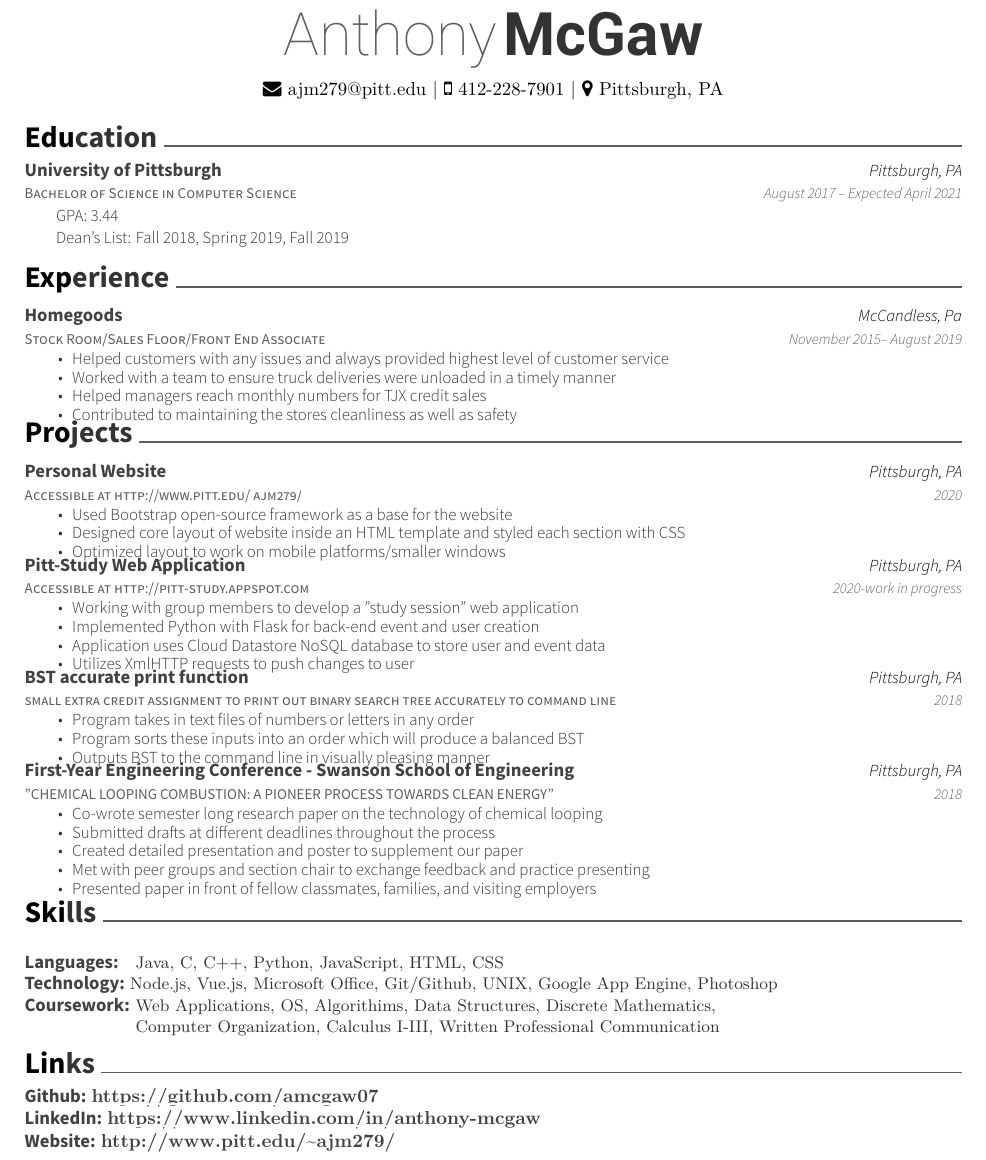
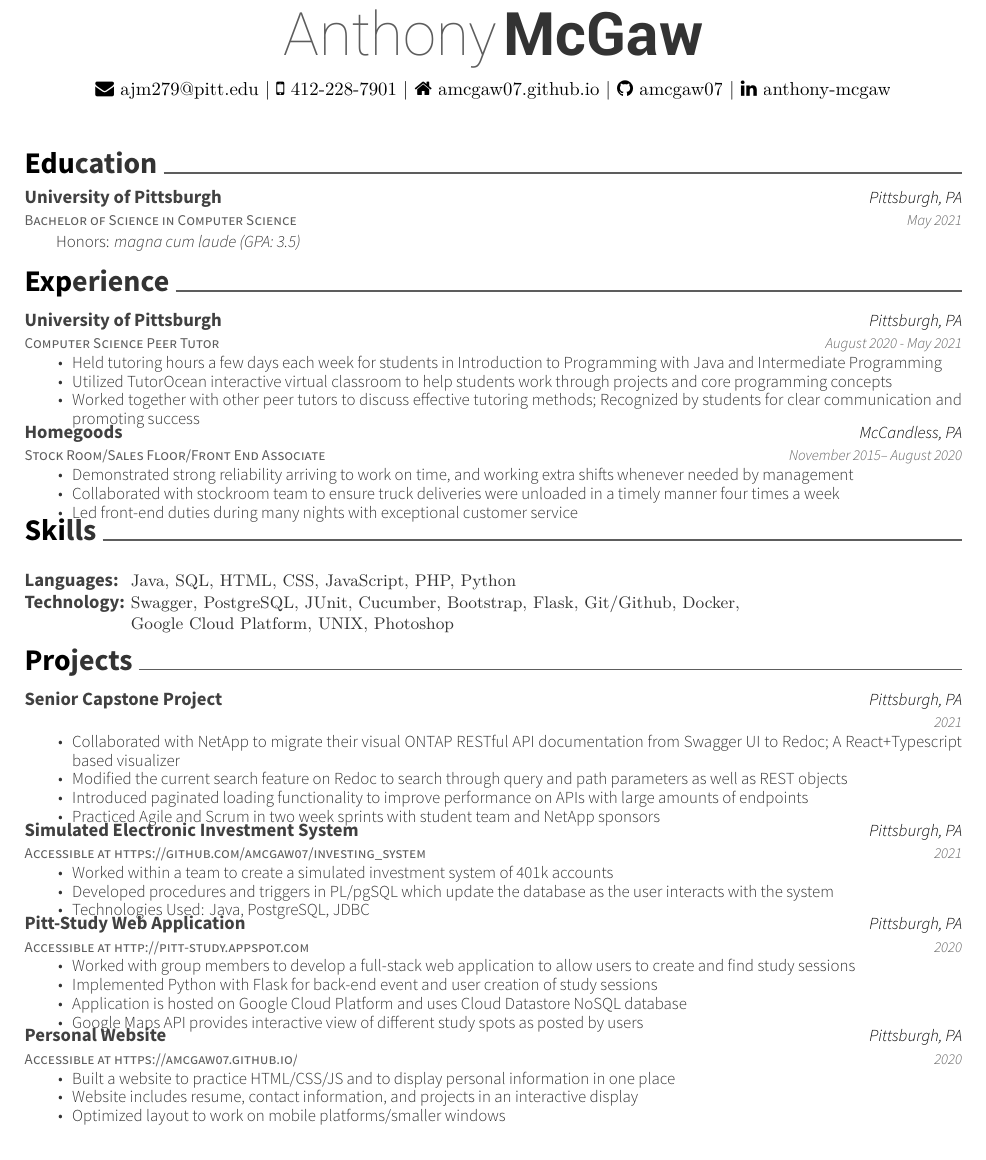
Before and after one commit to amcgaw07/resume, a LaTeX CV (resume.tex): part of the page, cut so that both start at the same text. Compiled offline with XeLaTeX.

Commit message:
updated to current resume version

```diff
--- a/resume.tex
+++ b/resume.tex
@@ -49,21 +49,20 @@
 \begin{center}
 	\headerfirstnamestyle{Anthony} \headerlastnamestyle{McGaw} \\
 	\vspace{2mm}
-	{\faEnvelope\ ajm279@pitt.edu} | {\faMobile\ 412-228-7901} | {\faMapMarker\ Pittsburgh, PA}% | %{\faLink\ website@website.com}
+    	{\faEnvelope\ ajm279@pitt.edu} | {\faMobile\ 412-228-7901} | {\faHome\ \href{https://amcgaw07.github.io/}{amcgaw07.github.io}} | {\faGithub\ \href{https://github.com/amcgaw07}{amcgaw07}} | {\faLinkedin\ \href{https://www.linkedin.com/in/anthony-mcgaw}{anthony-mcgaw}}
 \end{center}
 %%%%%%%%%%%%%%%%%%%%%%%%%%%%%%%%%%%%%%
 %     Education
 %%%%%%%%%%%%%%%%%%%%%%%%%%%%%%%%%%%%%%
-
+\vspace{5mm}
 \cvsection{Education}
 \begin{cventries}
 	\cventry
 	{Bachelor of Science in Computer Science}
 	{University of Pittsburgh}
 	{Pittsburgh, PA}
-	{August 2017 – Expected April 2021}
-	{GPA: 3.44 \newline
-	Dean's List: Fall 2018, Spring 2019, Fall 2019}
+	{May 2021}
+	{Honors: \textit{magna cum laude (GPA: 3.5)}}
 
 
 \end{cventries}
@@ -75,51 +74,107 @@
 \cvsection{Experience}
 \begin{cventries}
 	\cventry
+	{Computer Science Peer Tutor}
+	{University of Pittsburgh}
+	{Pittsburgh, PA}
+	{August 2020 - May 2021}
+	{\begin{cvitems}
+		\item {Held tutoring hours a few days each week for students in Introduction to Programming with Java and Intermediate Programming}
+		\item {Utilized TutorOcean interactive virtual classroom to help students work through projects and core programming concepts}
+		\item {Worked together with other peer tutors to discuss effective tutoring methods; Recognized by students for clear communication and promoting success}
+		\end{cvitems}}
+	\cventry
 	{Stock Room/Sales Floor/Front End Associate}
 	{Homegoods}
-	{McCandless, Pa}
-	{November 2015– August 2019}
+	{McCandless, PA}
+	{November 2015– August 2020}
 	{\begin{cvitems}
-		\item {Helped customers with any issues and always provided highest level of customer service }
-		\item {Worked with a team to ensure truck deliveries were unloaded in a timely manner}
-		\item {Helped managers reach monthly numbers for TJX credit sales }
-		\item {Contributed to maintaining the stores cleanliness as well as safety}
+		\item {Demonstrated strong reliability arriving to work on time, and working extra shifts whenever needed by management}
+		\item {Collaborated with stockroom team to ensure truck deliveries were unloaded in a timely manner four times a week }
+		\item {Led front-end duties during many nights with exceptional customer service}
 		\end{cvitems}}
 \end{cventries}
 \vspace{-4mm}
+\cvsection{Skills}
+\begin{cventries}
+	\cventry
+	{}
+	{\def\arraystretch{1.15}{\begin{tabular}{ l l }
+		Languages:  & {\skill{ Java, SQL, HTML, CSS, JavaScript, PHP, Python}} \\
+		Technology:  & {\skill{ Swagger, PostgreSQL, JUnit, Cucumber, Bootstrap, Flask, Git/Github, Docker, }} \\ &{\skill{ Google Cloud Platform, UNIX, Photoshop}} \\
+		%Coursework:  & {\skill{ Intro to Data Science, Intro to Cloud Computing, Software Q/A, OS, Web Applications, }} \\
+		 		    %& {\skill{ Algorithms,  Data Structures,  Discrete Mathematics, Computer Organization}} \\
+		\end{tabular}}}
+	{}
+	{}
+	{}
+\end{cventries}
+
+\vspace{-11mm}
 \cvsection{Projects}
 \begin{cventries}
+\cventry
+	{}
+	{Senior Capstone Project}
+	{Pittsburgh, PA}
+	{2021}
+	{\begin{cvitems}
+		\item {Collaborated with NetApp to migrate their visual ONTAP RESTful API documentation from Swagger UI to Redoc; A React+Typescript based visualizer}
+		\item {Modified the current search feature on Redoc to search through query and path parameters as well as REST objects}
+		\item {Introduced paginated loading functionality to improve performance on APIs with large amounts of endpoints}
+		\item {Practiced Agile and Scrum in two week sprints with student team and NetApp sponsors }
+		\end{cvitems}}
 	\cventry
-	{Accessible at \href{http://www.pitt.edu/~ajm279/} {http://www.pitt.edu/~ajm279/}}
-	{Personal Website}
+	{Accessible at \href{https://github.com/amcgaw07/investing_system} {https://github.com/amcgaw07/investing\_system}}
+	{Simulated Electronic Investment System}
 	{Pittsburgh, PA}
-	{2020}
+	{2021}
 	{\begin{cvitems}
-		\item {Used Bootstrap open-source framework as a base for the website}
-		\item {Designed core layout of website inside an HTML template and styled each section with CSS}
-		\item {Optimized layout to work on mobile platforms/smaller windows}
+		\item {Worked within a team to create a simulated investment system of 401k accounts}
+		\item {Developed procedures and triggers in PL/pgSQL which update the database as the user interacts with the system}
+		\item {Technologies Used: Java, PostgreSQL, JDBC}
 		\end{cvitems}}
 	\cventry
 	{Accessible at \href{http://pitt-study.appspot.com} {http://pitt-study.appspot.com}}
 	{Pitt-Study Web Application}
 	{Pittsburgh, PA}
-	{2020-work in progress}
+	{2020}
 	{\begin{cvitems}
-		\item {Working with group members to develop a "study session" web application}
-		\item {Implemented Python with Flask for back-end event and user creation}
-		\item {Application uses Cloud Datastore NoSQL database to store user and event data}
-		\item {Utilizes XmlHTTP requests to push changes to user }
+		\item {Worked with group members to develop a full-stack web application to allow users to create and find study sessions}
+		\item {Implemented Python with Flask for back-end event and user creation of study sessions}
+		\item {Application is hosted on Google Cloud Platform and uses Cloud Datastore NoSQL database}
+		\item {Google Maps API provides interactive view of different study spots as posted by users}
 		\end{cvitems}}
+	%{Accessible at \href{https://github.com/amcgaw07/DSToolbox} {https://github.com/amcgaw07/DSToolbox}}
+	%{Data Science Toolbox}
+	%{Pittsburgh, PA}
+	%{2020}
+	%{\begin{cvitems}
+	%	\item {Developed a functional docker-compose project to combine different data science tools into one package}
+	%	\item {Created separate containers for each data science application}
+	%	\item {Designed a front-end interface which runs on Flask in another separate container}
+	%	\end{cvitems}}
 	\cventry
-	{small extra credit assignment to print out binary search tree accurately to command line}
-	{BST accurate print function }
+	{Accessible at \href{https://amcgaw07.github.io/} {https://amcgaw07.github.io/}}
+	{Personal Website}
 	{Pittsburgh, PA}
-	{2018}
+	{2020}
 	{\begin{cvitems}
-		\item {Program takes in text files of numbers or letters in any order}
-		\item {Program sorts these inputs into an order which will produce a balanced BST }
-		\item {Outputs BST to the command line in visually pleasing manner}
+		\item {Built a website to practice HTML/CSS/JS and to display personal information in one place}
+		\item {Website includes resume, contact information, and projects in an interactive display}
+		\item {Optimized layout to work on mobile platforms/smaller windows}
 		\end{cvitems}}
+
+	%\cventry
+	%{small extra credit assignment to print out binary search tree accurately to command line}
+	%{BST accurate print function }
+	%{Pittsburgh, PA}
+	%{2018}
+	%{\begin{cvitems}
+		%\item {Program takes in text files of numbers or letters in any order}
+		%\item {Program sorts these inputs into an order which will produce a balanced BST }
+		%\item {Outputs BST to the command line in visually pleasing manner}%
+		%\end{cvitems}}
 	%\cventry
 	%{java code emulating function of RISCV architecture}
 	%{java-assembler}
@@ -130,49 +185,48 @@
 	%	\item {Utilizes bit shifting and logic functions to isolate bit sections}
 	%	\item {Splits pseudo MAL instructions into the appropriate TAL instruction set}
 	%	\end{cvitems}}
-	\cventry
-	{"CHEMICAL LOOPING COMBUSTION: A PIONEER PROCESS TOWARDS CLEAN ENERGY"}
-	{First-Year Engineering Conference - Swanson School of Engineering}
-	{Pittsburgh, PA}
-	{2018}
-	{\begin{cvitems}
-		\item {Co-wrote semester long research paper on the technology of chemical looping}
-		\item {Submitted drafts at different deadlines throughout the process}
-		\item {Created detailed presentation and poster to supplement our paper}
-		\item {Met with peer groups and section chair to exchange feedback and practice presenting }
-		\item {Presented paper in front of fellow classmates, families, and visiting employers }
-		\end{cvitems}}
+	%
+    %	\cventry
+	%{"CHEMICAL LOOPING COMBUSTION: A PIONEER PROCESS TOWARDS CLEAN ENERGY"}
+	%{First-Year Engineering Conference - Swanson School of Engineering}
+	%{Pittsburgh, PA}
+	%{2018}
+	%{\begin{cvitems}
+	%	\item {Semester long technical research paper}
+	%	\item {Submitted drafts at different deadlines throughout the process}
+	%	\item {Created detailed presentation and poster to supplement our paper}
+	%	\item {Met with peer groups and section chair to exchange feedback and practice presenting }
+	%	\item {Presented paper in front of fellow classmates, families, and visiting employers }
+	%	\end{cvitems}}
 
-	\vspace{-3mm}
 \end{cventries}
-\cvsection{Skills}
-\begin{cventries}
-	\cventry
-	{}
-	{\def\arraystretch{1.15}{\begin{tabular}{ l l }
-		Languages:  & {\skill{ Java, C, C++, Python, JavaScript, HTML, CSS}} \\
-		Technology:  & {\skill{Node.js, Vue.js, Microsoft Office, Git/Github, UNIX, Google App Engine, Photoshop}} \\
-		Coursework:  & {\skill{ Web Applications, OS, Algorithims, Data Structures, Discrete Mathematics,}} \\
-		 		    & {\skill{    Computer Organization, Calculus I-III, Written Professional Communication}} \\
-		\end{tabular}}}
-	{}
-	{}
-	{}
-\end{cventries}
+%\cvsection{Skills}
+%\begin{cventries}
+%	\cventry
+%	{}
+%	{\def\arraystretch{1.15}{\begin{tabular}{ l l }
+%		Languages:  & {\skill{ Java, HTML, CSS, JavaScript, PHP, Python,  C, C++,  MATLAB}} \\
+%		Technology:  & {\skill{ JUnit, Cucumber, Bootstrap, Flask, Git/Github, Docker, Google Cloud Platform, UNIX, Photoshop}} \\
+%		Coursework:  & {\skill{ Intro to Data Science, Intro to Cloud Computing, Software Q/A, OS, Web Applications, }} \\
+%		 		    & {\skill{ Algorithims,  Data Structures,  Discrete Mathematics, Computer Organization, Calculus I-III}} \\
+%		\end{tabular}}}
+%	{}
+%	{}
+%	{}
+%\end{cventries}
 
-\vspace{-11mm}
-\cvsection{Links}
-\begin{cventries}
-	\cventry
-	{}
-	{\def\arraystretch{1.20}{\begin{tabular}{ l l }
-		Github:		\href{https://github.com/amcgaw07}{\bf 	https://github.com/amcgaw07} \\
-		LinkedIn:	\href{https://www.linkedin.com/in/anthony-mcgaw/}{\bf https://www.linkedin.com/in/anthony-mcgaw} \\
-		Website:		\href{http://www.pitt.edu/~ajm279/}{\bf 	http://www.pitt.edu/\~{}ajm279/} \\
-		\end{tabular}}}
-	{}
-	{}
-	{}
-\end{cventries}
+%\cvsection{Links}
+%\begin{cventries}
+%	\cventry
+%	{}
+%	{\def\arraystretch{1.20}{\begin{tabular}{ l l }
+%		Github:		\href{https://github.com/amcgaw07}{\bf 	https://github.com/amcgaw07} \\
+%		LinkedIn:	\href{https://www.linkedin.com/in/anthony-mcgaw/}{\bf %https://www.linkedin.com/in/anthony-mcgaw} \\
+%		Website:		\href{http://www.pitt.edu/~ajm279/}{\bf 	http://www.pitt.edu/\~{}ajm279/} \\
+%		\end{tabular}}}
+%	{}
+%	{}
+%	{}
+%\end{cventries}
 \
 \end{document}
```
Also changed, not shown: README.md (deleted), resume.pdf, 6 other files.
